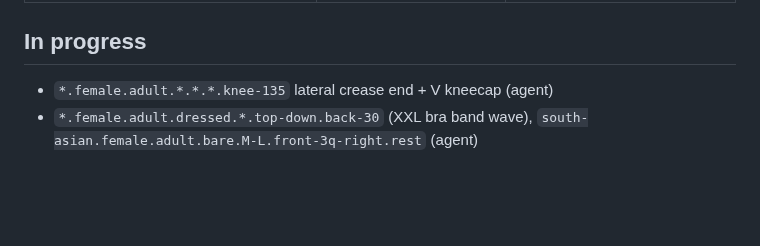
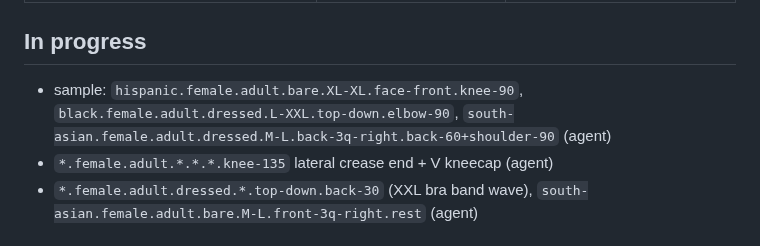
Before and after one commit to solomonxie/every-body, a Markdown page: testing/body-checkpoints.md, the part around the change. Drawn GitHub-style; blank space fills up the shorter version.

Commit message:
Checkpoints: sampled cells pick

```diff
--- a/testing/body-checkpoints.md
+++ b/testing/body-checkpoints.md
@@ -91,6 +91,7 @@ Render: app renderer `scripts/render_body/render.sh` (needs Mac unlocked), else
 
 ## In progress
 
+- sample: `hispanic.female.adult.bare.XL-XL.face-front.knee-90`, `black.female.adult.dressed.L-XXL.top-down.elbow-90`, `south-asian.female.adult.dressed.M-L.back-3q-right.back-60+shoulder-90` (agent)
 - `*.female.adult.*.*.*.knee-135` lateral crease end + V kneecap (agent)
 - `*.female.adult.dressed.*.top-down.back-30` (XXL bra band wave), `south-asian.female.adult.bare.M-L.front-3q-right.rest` (agent)
 
```
